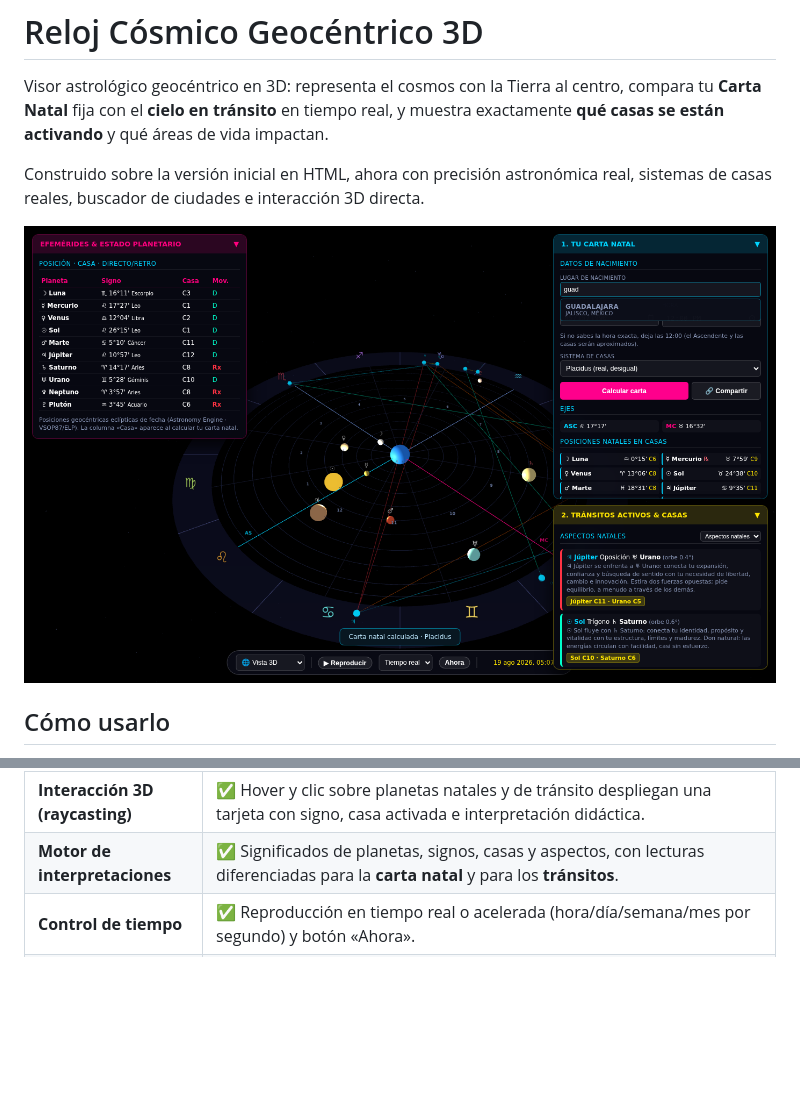
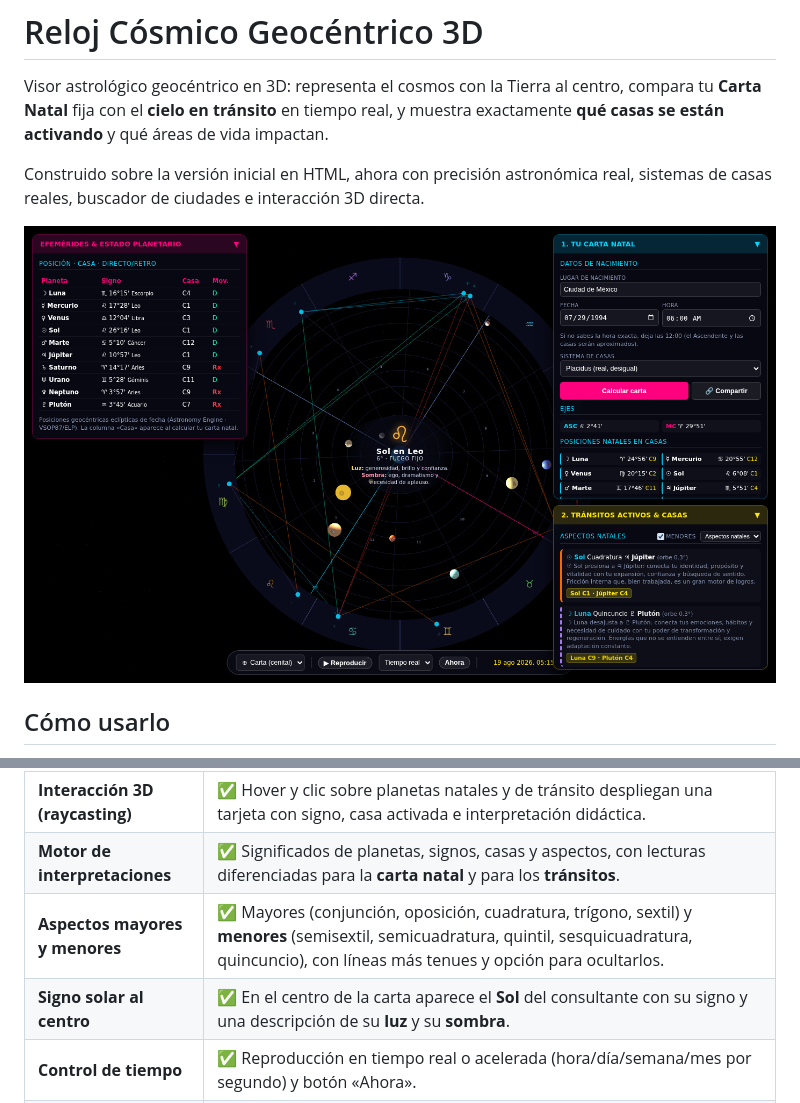
Before and after one commit to CarlosINAH/Reloj, a Markdown page: README.md, 2 parts joined by grey strips. Rendered like a GitHub page; pictures changed too: docs/preview.png; blank space fills up the shorter version.

```diff
--- a/README.md
+++ b/README.md
@@ -55,6 +55,8 @@ embebido (CSS + librerías + módulos) para compartir o abrir sin la carpeta
 | **Vista tipo carta + móvil** | ✅ Cámara cenital que se lee como una carta natal (bi-rueda: natal fijo + tránsito en movimiento, juntos) y opción 3D. Interfaz adaptada a móvil con paneles colapsables. |
 | **Interacción 3D (raycasting)** | ✅ Hover y clic sobre planetas natales y de tránsito despliegan una tarjeta con signo, casa activada e interpretación didáctica. |
 | **Motor de interpretaciones** | ✅ Significados de planetas, signos, casas y aspectos, con lecturas diferenciadas para la **carta natal** y para los **tránsitos**. |
+| **Aspectos mayores y menores** | ✅ Mayores (conjunción, oposición, cuadratura, trígono, sextil) y **menores** (semisextil, semicuadratura, quintil, sesquicuadratura, quincuncio), con líneas más tenues y opción para ocultarlos. |
+| **Signo solar al centro** | ✅ En el centro de la carta aparece el **Sol** del consultante con su signo y una descripción de su **luz** y su **sombra**. |
 | **Control de tiempo** | ✅ Reproducción en tiempo real o acelerada (hora/día/semana/mes por segundo) y botón «Ahora». |
 | **Guardar y compartir** | ✅ La carta se guarda en el navegador (localStorage) y se codifica en la URL: el botón «🔗 Compartir» copia un enlace que reabre tu carta ya calculada. |
 
```
Also changed, not shown: 6 other files.
